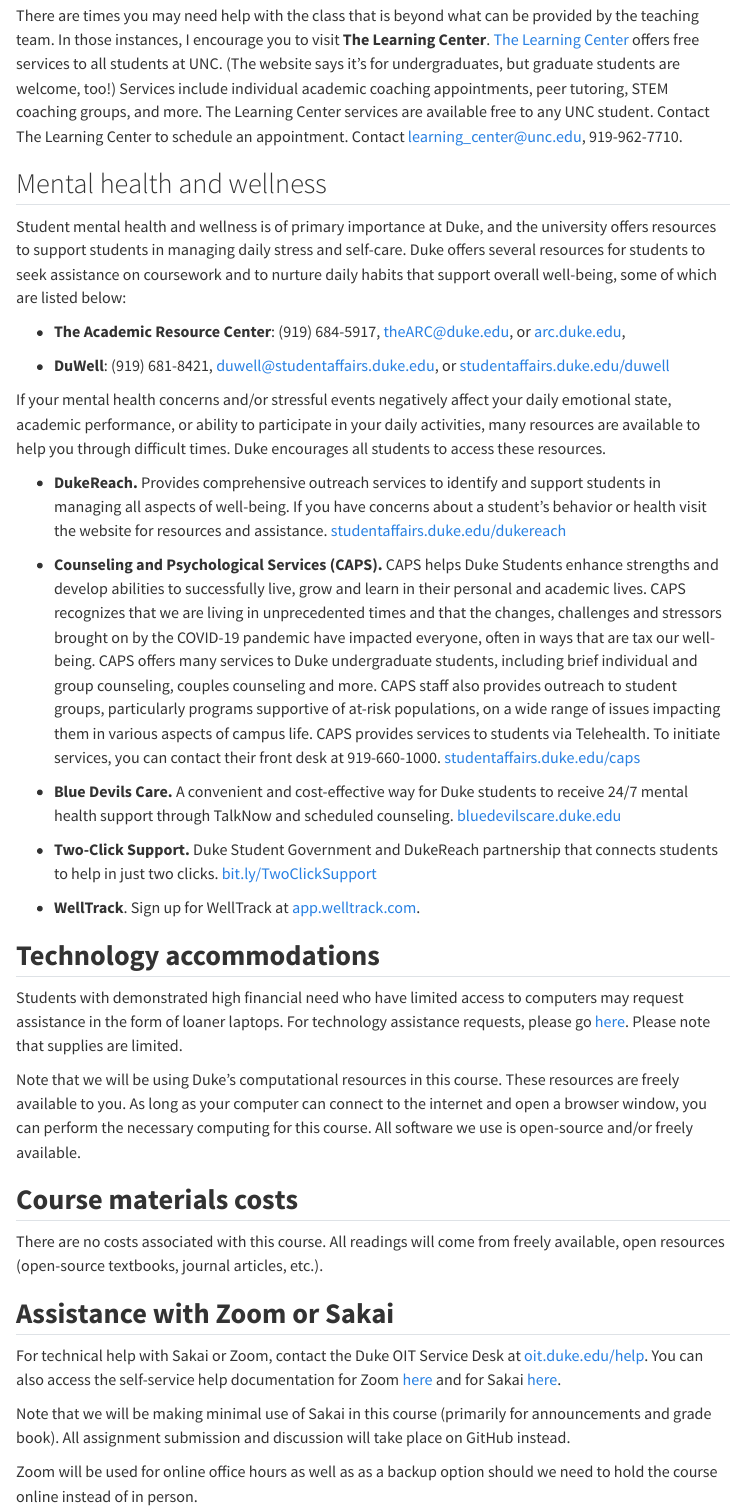
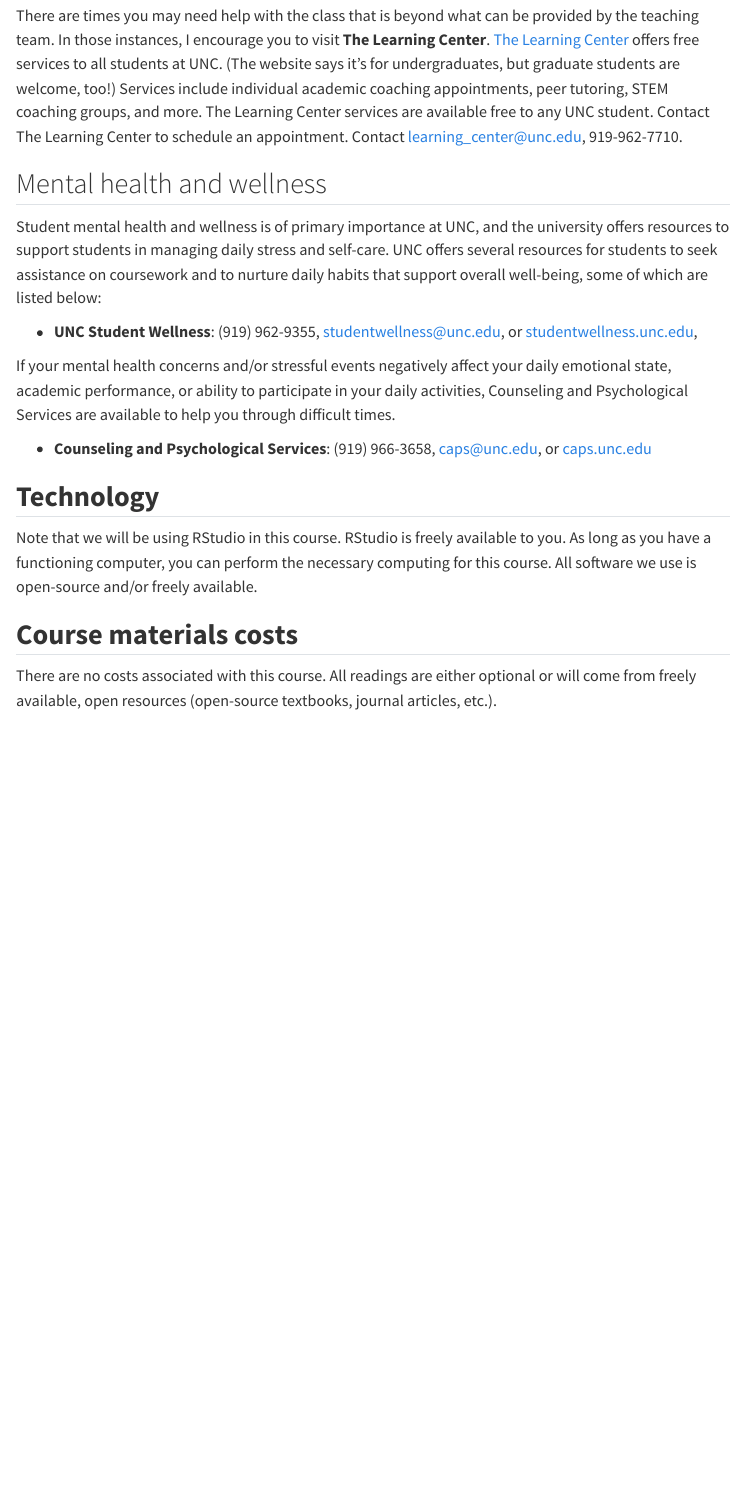
Before and after one commit to karamccor/bios600-f24, a Quarto document (course-support.qmd): the page in a window 1100 px wide, from 990 px down. Rendered offline with R 4.5, knitr and Pandoc in place of Quarto, with nearby package versions; menus at the side of the page are left out.

Commit message:
change course materials and tech

```diff
--- a/course-support.qmd
+++ b/course-support.qmd
@@ -28,38 +28,21 @@
 
 ## Mental health and wellness
 
-Student mental health and wellness is of primary importance at Duke, and the university offers resources to support students in managing daily stress and self-care. Duke offers several resources for students to seek assistance on coursework and to nurture daily habits that support overall well-being, some of which are listed below:
+Student mental health and wellness is of primary importance at UNC, and the university offers resources to support students in managing daily stress and self-care. UNC offers several resources for students to seek assistance on coursework and to nurture daily habits that support overall well-being, some of which are listed below:
 
--   **The Academic Resource Center**: (919) 684-5917, [theARC\@duke.edu](mailto:theARC@duke.edu), or [arc.duke.edu](https://arc.duke.edu/),
+-   **UNC Student Wellness**: (919) 962-9355, [studentwellness\@unc.edu](mailto:studentwellness@unc.edu), or [studentwellness.unc.edu](https://studentwellness.unc.edu/),
 
--   **DuWell**: (919) 681-8421, [duwell\@studentaffairs.duke.edu](mailto:duwell@studentaffairs.duke.edu), or [studentaffairs.duke.edu/duwell](https://studentaffairs.duke.edu/duwell)
+If your mental health concerns and/or stressful events negatively affect your daily emotional state, academic performance, or ability to participate in your daily activities, Counseling and Psychological Services are available to help you through difficult times.
 
-If your mental health concerns and/or stressful events negatively affect your daily emotional state, academic performance, or ability to participate in your daily activities, many resources are available to help you through difficult times. Duke encourages all students to access these resources.
+-   **Counseling and Psychological Services**: (919) 966-3658, [caps\@unc.edu](mailto:caps@unc.edu), or [caps.unc.edu](https://caps.unc.edu)
 
--   **DukeReach.** Provides comprehensive outreach services to identify and support students in managing all aspects of well-being. If you have concerns about a student's behavior or health visit the website for resources and assistance. [studentaffairs.duke.edu/dukereach](http://studentaffairs.duke.edu/dukereach)
 
--   **Counseling and Psychological Services (CAPS).** CAPS helps Duke Students enhance strengths and develop abilities to successfully live, grow and learn in their personal and academic lives. CAPS recognizes that we are living in unprecedented times and that the changes, challenges and stressors brought on by the COVID-19 pandemic have impacted everyone, often in ways that are tax our well-being. CAPS offers many services to Duke undergraduate students, including brief individual and group counseling, couples counseling and more. CAPS staff also provides outreach to student groups, particularly programs supportive of at-risk populations, on a wide range of issues impacting them in various aspects of campus life. CAPS provides services to students via Telehealth. To initiate services, you can contact their front desk at 919-660-1000. [studentaffairs.duke.edu/caps](https://studentaffairs.duke.edu/caps)
 
--   **Blue Devils Care.** A convenient and cost-effective way for Duke students to receive 24/7 mental health support through TalkNow and scheduled counseling. [bluedevilscare.duke.edu](https://bluedevilscare.duke.edu/)
 
--   **Two-Click Support.** Duke Student Government and DukeReach partnership that connects students to help in just two clicks. [bit.ly/TwoClickSupport](https://bit.ly/TwoClickSupport)
+## **Technology**
 
--   **WellTrack**. Sign up for WellTrack at [app.welltrack.com](https://app.welltrack.com/).
-
-## **Technology accommodations**
-
-Students with demonstrated high financial need who have limited access to computers may request assistance in the form of loaner laptops. For technology assistance requests, please go [here](https://keeplearning.duke.edu/technical-support/). Please note that supplies are limited.
-
-Note that we will be using Duke's computational resources in this course. These resources are freely available to you. As long as your computer can connect to the internet and open a browser window, you can perform the necessary computing for this course. All software we use is open-source and/or freely available.
+Note that we will be using RStudio in this course. RStudio is freely available to you. As long as you have a functioning computer, you can perform the necessary computing for this course. All software we use is open-source and/or freely available.
 
 ## **Course materials costs**
 
-There are no costs associated with this course. All readings will come from freely available, open resources (open-source textbooks, journal articles, etc.).
-
-## **Assistance with Zoom or Sakai**
-
-For technical help with Sakai or Zoom, contact the Duke OIT Service Desk at [oit.duke.edu/help](https://oit.duke.edu/help). You can also access the self-service help documentation for Zoom [here](https://oit.duke.edu/help/articles/kb0029318) and for Sakai [here](https://sakai-duke.screenstepslive.com/s/sakai_support).
-
-Note that we will be making minimal use of Sakai in this course (primarily for announcements and grade book). All assignment submission and discussion will take place on GitHub instead.
-
-Zoom will be used for online office hours as well as as a backup option should we need to hold the course online instead of in person.
+There are no costs associated with this course. All readings are either optional or will come from freely available, open resources (open-source textbooks, journal articles, etc.).
```
